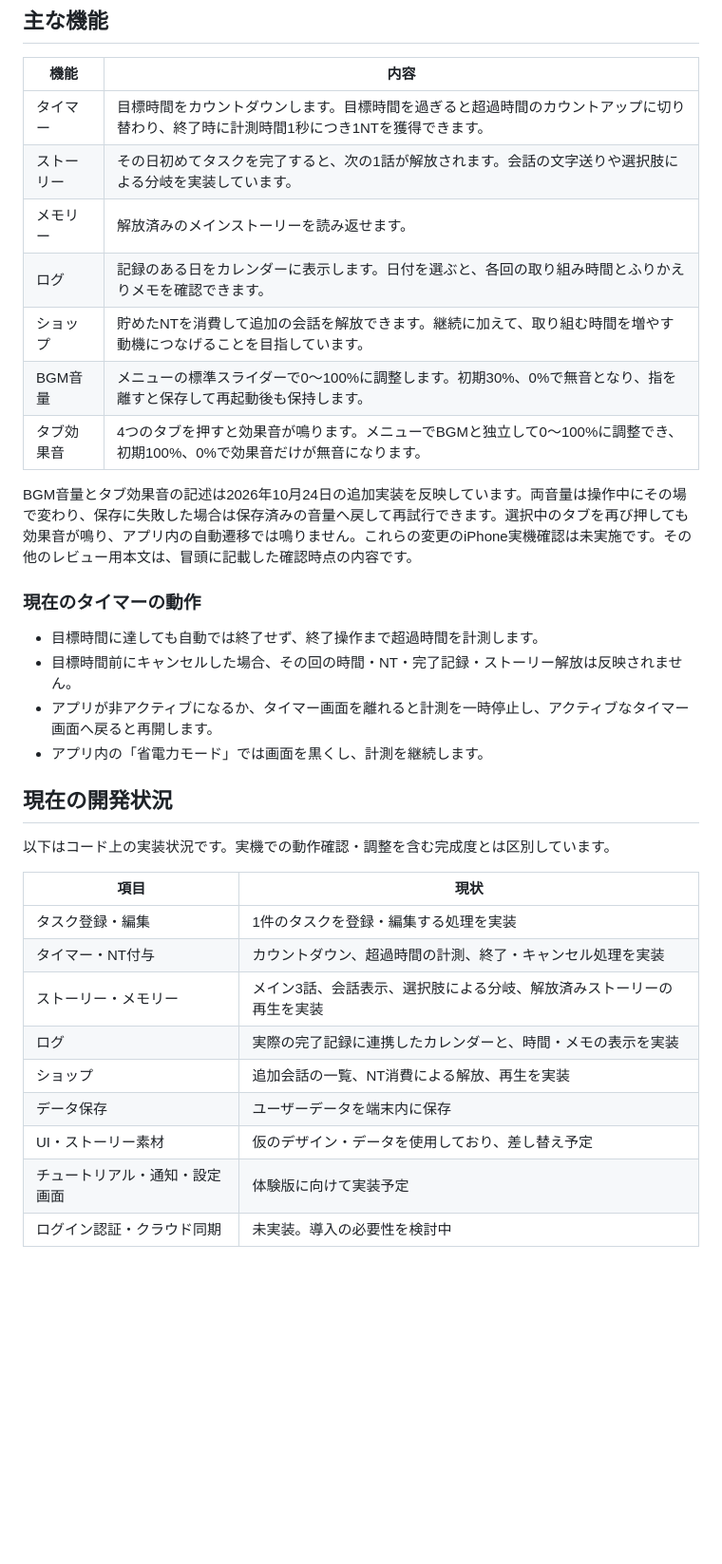
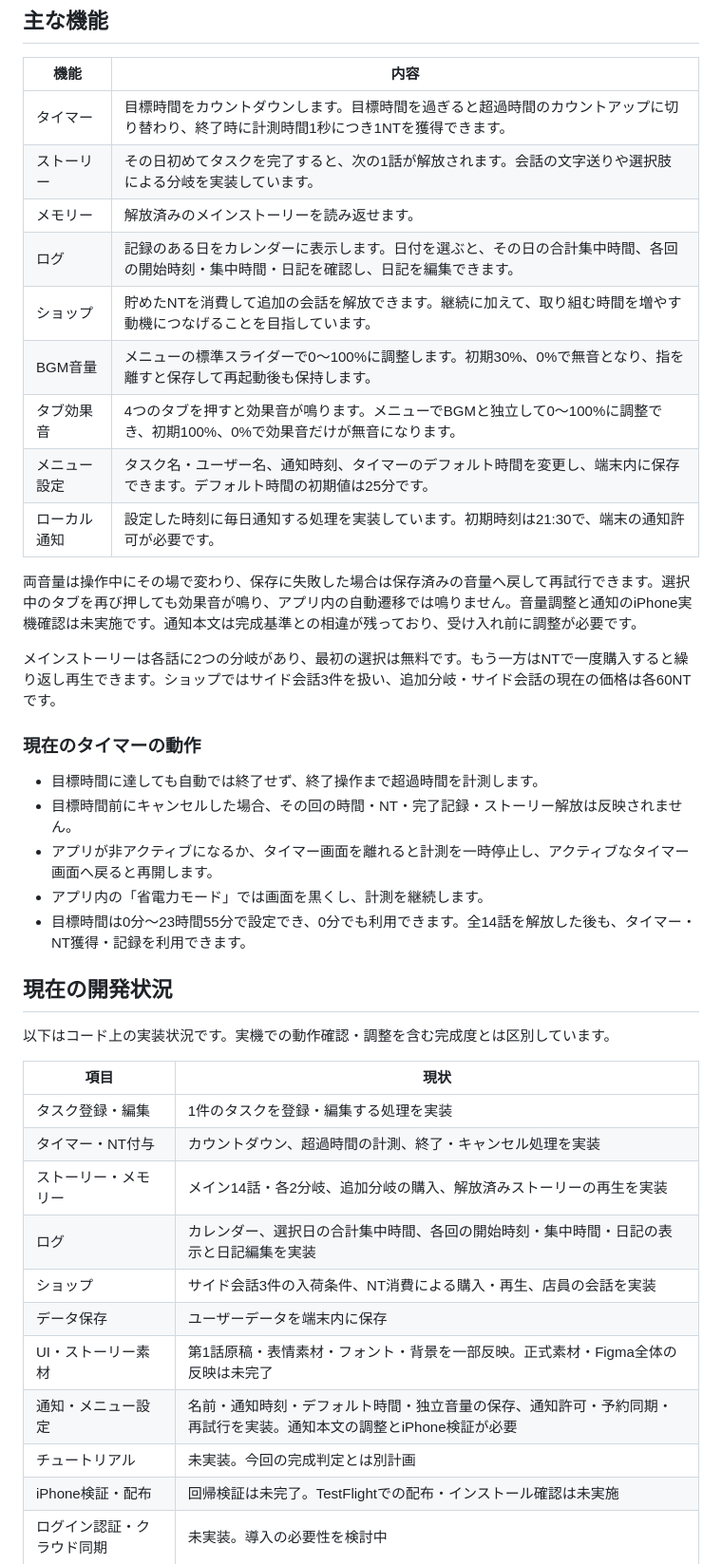
Before and after one commit to samezima10101/TOVAL, a Markdown page: README.md, the part around one of its changes. Shown at 95% size. GitHub-like rendering; blank space fills up the shorter version.

```diff
--- a/README.md
+++ b/README.md
@@ -26,12 +27,16 @@ TOVALは、勉強などのタスクに取り組んだ直後に、ストーリー
 | タイマー   | 目標時間をカウントダウンします。目標時間を過ぎると超過時間のカウントアップに切り替わり、終了時に計測時間1秒につき1NTを獲得できます。 |
 | ストーリー | その日初めてタスクを完了すると、次の1話が解放されます。会話の文字送りや選択肢による分岐を実装しています。                            |
 | メモリー   | 解放済みのメインストーリーを読み返せます。                                                                                           |
-| ログ       | 記録のある日をカレンダーに表示します。日付を選ぶと、各回の取り組み時間とふりかえりメモを確認できます。                               |
+| ログ       | 記録のある日をカレンダーに表示します。日付を選ぶと、その日の合計集中時間、各回の開始時刻・集中時間・日記を確認し、日記を編集できます。 |
 | ショップ   | 貯めたNTを消費して追加の会話を解放できます。継続に加えて、取り組む時間を増やす動機につなげることを目指しています。                   |
 | BGM音量    | メニューの標準スライダーで0〜100%に調整します。初期30%、0%で無音となり、指を離すと保存して再起動後も保持します。                       |
 | タブ効果音 | 4つのタブを押すと効果音が鳴ります。メニューでBGMと独立して0〜100%に調整でき、初期100%、0%で効果音だけが無音になります。                  |
+| メニュー設定 | タスク名・ユーザー名、通知時刻、タイマーのデフォルト時間を変更し、端末内に保存できます。デフォルト時間の初期値は25分です。 |
+| ローカル通知 | 設定した時刻に毎日通知する処理を実装しています。初期時刻は21:30で、端末の通知許可が必要です。 |
 
-BGM音量とタブ効果音の記述は2026年10月24日の追加実装を反映しています。両音量は操作中にその場で変わり、保存に失敗した場合は保存済みの音量へ戻して再試行できます。選択中のタブを再び押しても効果音が鳴り、アプリ内の自動遷移では鳴りません。これらの変更のiPhone実機確認は未実施です。その他のレビュー用本文は、冒頭に記載した確認時点の内容です。
+両音量は操作中にその場で変わり、保存に失敗した場合は保存済みの音量へ戻して再試行できます。選択中のタブを再び押しても効果音が鳴り、アプリ内の自動遷移では鳴りません。音量調整と通知のiPhone実機確認は未実施です。通知本文は完成基準との相違が残っており、受け入れ前に調整が必要です。
+
+メインストーリーは各話に2つの分岐があり、最初の選択は無料です。もう一方はNTで一度購入すると繰り返し再生できます。ショップではサイド会話3件を扱い、追加分岐・サイド会話の現在の価格は各60NTです。
 
 ### 現在のタイマーの動作
 
@@ -39,6 +44,7 @@ BGM音量とタブ効果音の記述は2026年10月24日の追加実装を反映
 - 目標時間前にキャンセルした場合、その回の時間・NT・完了記録・ストーリー解放は反映されません。
 - アプリが非アクティブになるか、タイマー画面を離れると計測を一時停止し、アクティブなタイマー画面へ戻ると再開します。
 - アプリ内の「省電力モード」では画面を黒くし、計測を継続します。
+- 目標時間は0分〜23時間55分で設定でき、0分でも利用できます。全14話を解放した後も、タイマー・NT獲得・記録を利用できます。
 
 ## 現在の開発状況
 
@@ -48,10 +54,12 @@ BGM音量とタブ効果音の記述は2026年10月24日の追加実装を反映
 | ------------------------------ | --------------------------------------------------------------------- |
 | タスク登録・編集               | 1件のタスクを登録・編集する処理を実装                                 |
 | タイマー・NT付与               | カウントダウン、超過時間の計測、終了・キャンセル処理を実装            |
-| ストーリー・メモリー           | メイン3話、会話表示、選択肢による分岐、解放済みストーリーの再生を実装 |
-| ログ                           | 実際の完了記録に連携したカレンダーと、時間・メモの表示を実装          |
-| ショップ                       | 追加会話の一覧、NT消費による解放、再生を実装                          |
+| ストーリー・メモリー           | メイン14話・各2分岐、追加分岐の購入、解放済みストーリーの再生を実装 |
+| ログ                           | カレンダー、選択日の合計集中時間、各回の開始時刻・集中時間・日記の表示と日記編集を実装 |
+| ショップ                       | サイド会話3件の入荷条件、NT消費による購入・再生、店員の会話を実装 |
 | データ保存                     | ユーザーデータを端末内に保存                                          |
-| UI・ストーリー素材             | 仮のデザイン・データを使用しており、差し替え予定                      |
-| チュートリアル・通知・設定画面 | 体験版に向けて実装予定                                                |
+| UI・ストーリー素材             | 第1話原稿・表情素材・フォント・背景を一部反映。正式素材・Figma全体の反映は未完了 |
+| 通知・メニュー設定             | 名前・通知時刻・デフォルト時間・独立音量の保存、通知許可・予約同期・再試行を実装。通知本文の調整とiPhone検証が必要 |
+| チュートリアル                 | 未実装。今回の完成判定とは別計画                                      |
+| iPhone検証・配布               | 回帰検証は未完了。TestFlightでの配布・インストール確認は未実施         |
 | ログイン認証・クラウド同期     | 未実装。導入の必要性を検討中                                          |
```
Also changed, not shown: other parts of README.md (+19 -52 lines).
